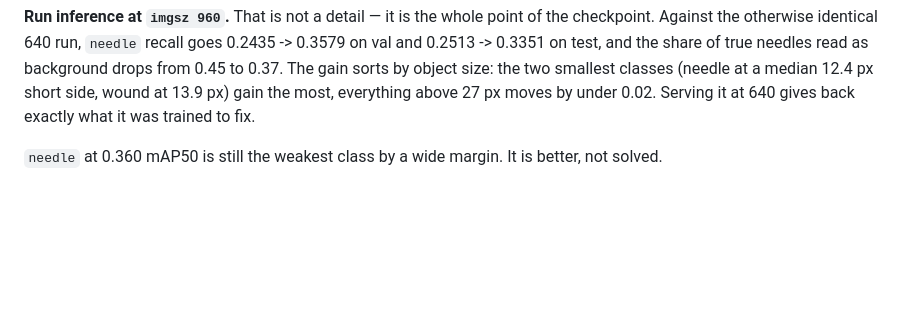
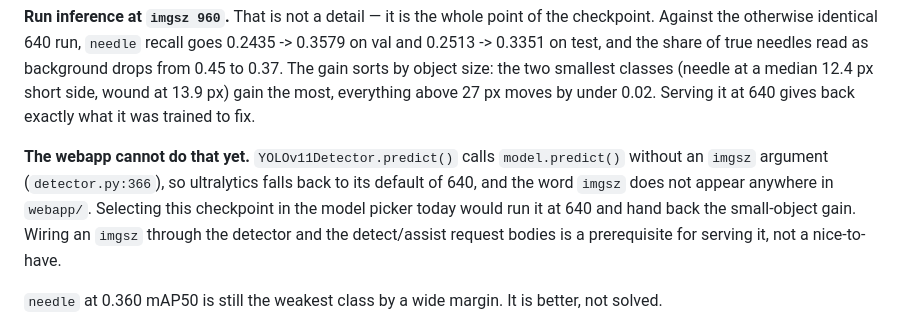
Before and after one commit to Apinan1234/surgical-suture-instrument-detection-system, a Markdown page: 01_frame-extractor-tool/models/README.md, the part around the change. Rendered like a GitHub page; blank space fills up the shorter version.

Commit message:
Record that the webapp cannot serve the 960 model at 960
The README tells the reader to run this checkpoint at imgsz 960 without saying
that the app has no way to. YOLOv11Detector.predict() passes no imgsz to
ultralytics, so it uses the default 640, and imgsz appears nowhere in webapp/ at
all. Picking this model in the picker today would quietly serve it at 640 and
give back the small-object gain that is its entire reason to exist.

Written down where the next person will be standing when it matters, since
wiring imgsz through the detector and the detect/assist bodies is a prerequisite
for deploying this model rather than a refinement of it.

Co-Authored-By: Claude Opus 5 <noreply@anthropic.com>

```diff
--- a/01_frame-extractor-tool/models/README.md
+++ b/01_frame-extractor-tool/models/README.md
@@ -38,6 +38,12 @@ Against the otherwise identical 640 run, `needle` recall goes 0.2435 -> 0.3579 o
 The gain sorts by object size: the two smallest classes (needle at a median 12.4 px short side,
 wound at 13.9 px) gain the most, everything above 27 px moves by under 0.02. Serving it at 640 gives
 back exactly what it was trained to fix.
+
+**The webapp cannot do that yet.** `YOLOv11Detector.predict()` calls `model.predict()` without an
+`imgsz` argument (`detector.py:366`), so ultralytics falls back to its default of 640, and the word
+`imgsz` does not appear anywhere in `webapp/`. Selecting this checkpoint in the model picker today
+would run it at 640 and hand back the small-object gain. Wiring an `imgsz` through the detector and
+the detect/assist request bodies is a prerequisite for serving it, not a nice-to-have.
 
 `needle` at 0.360 mAP50 is still the weakest class by a wide margin. It is better, not solved.
 
```
